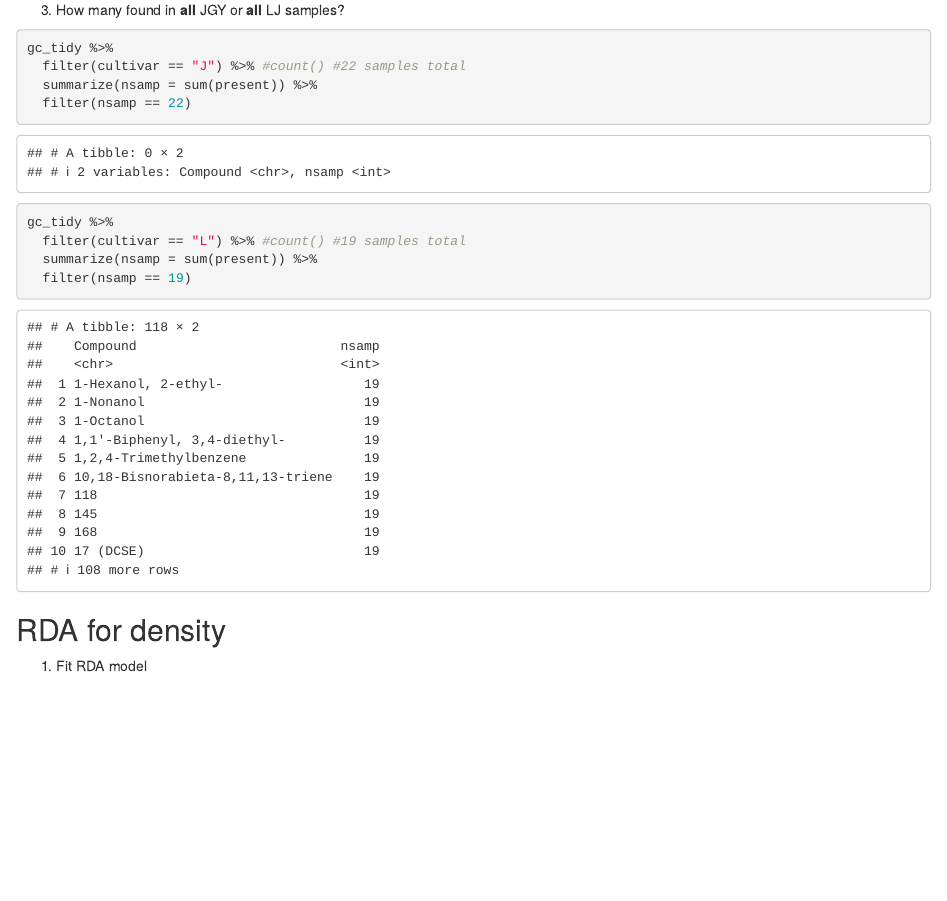
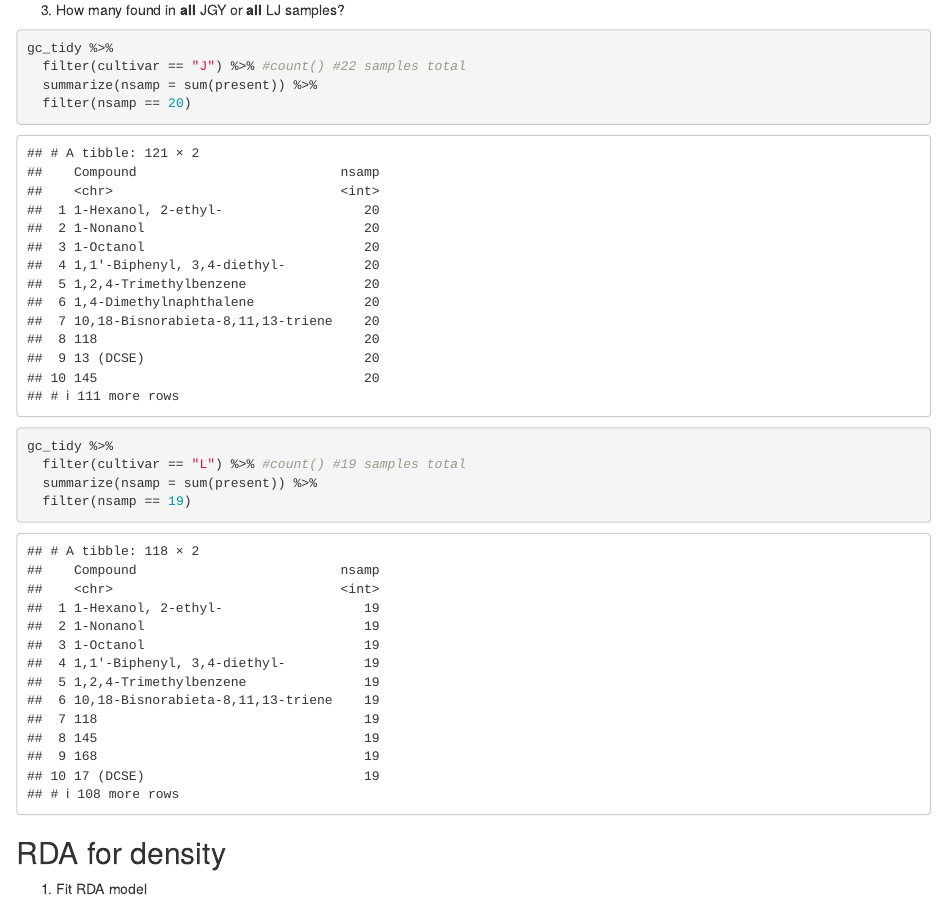
Before and after one commit to Aariq/leafhopper-manipulative, an R Markdown document (R/analysis/2018_GCMS_analysis.Rmd): the page in a window 1100 px wide, from 3830 px down. Rendered offline with R 4.5, knitr and Pandoc, with nearby package versions; code that draws random numbers runs with fixed seeds of ours; some code elsewhere in the file could not run offline.

Commit message:
re-ran analysis

```diff
--- a/R/analysis/2018_GCMS_analysis.Rmd
+++ b/R/analysis/2018_GCMS_analysis.Rmd
@@ -117,7 +117,7 @@ gc_tidy %>%
 gc_tidy %>%
   filter(cultivar == "J") %>% #count() #22 samples total
   summarize(nsamp = sum(present)) %>%
-  filter(nsamp == 22)
+  filter(nsamp == 20)
 
 gc_tidy %>%
   filter(cultivar == "L") %>% #count() #19 samples total
```
